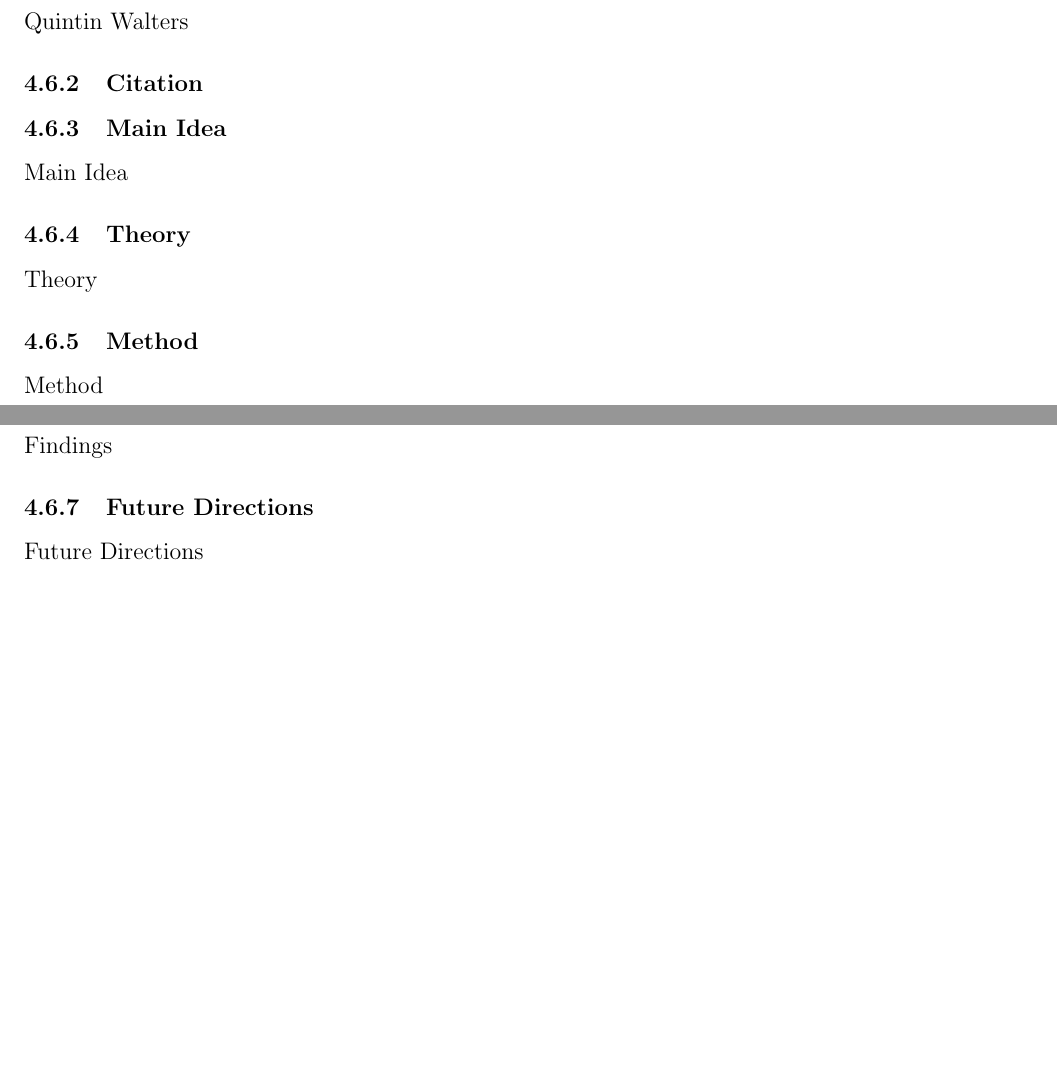
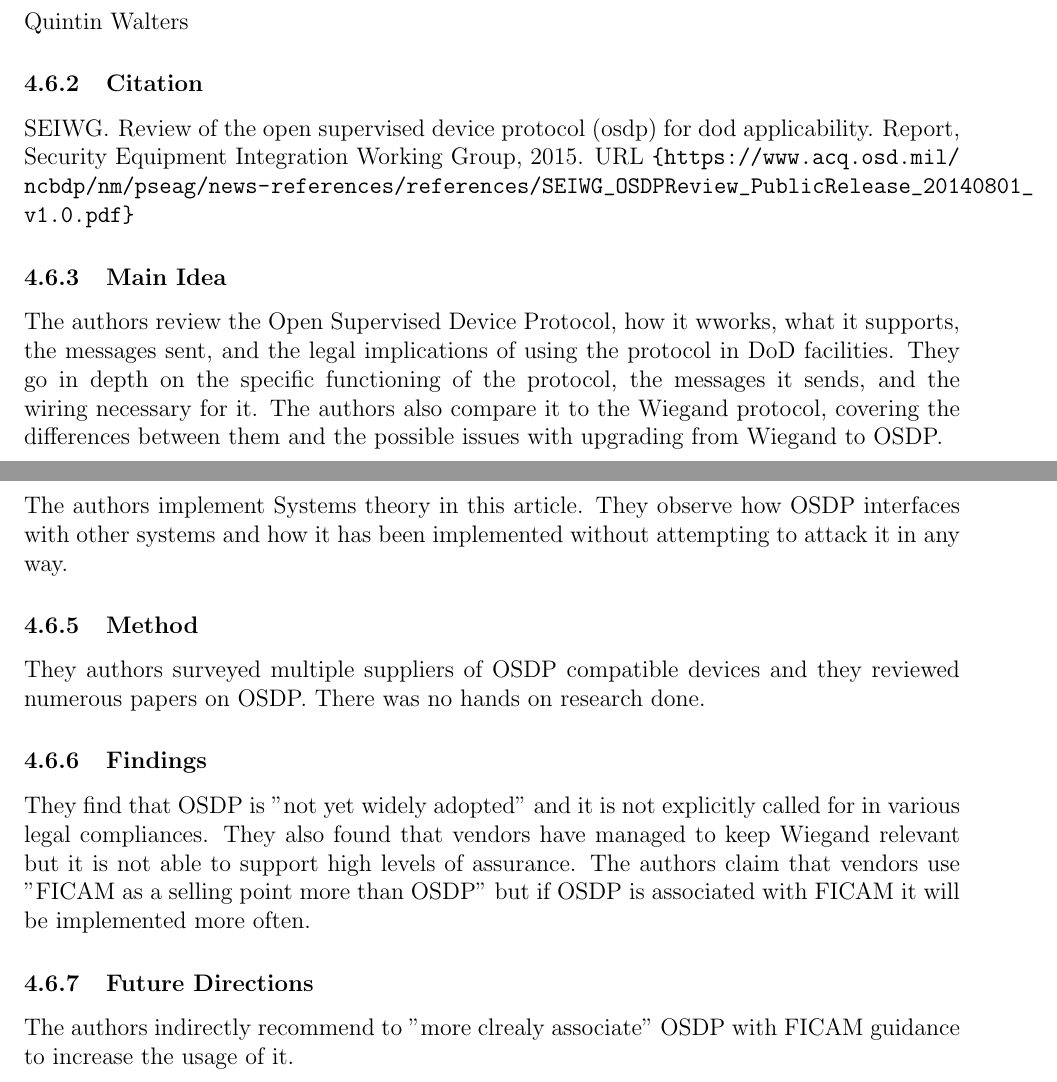
Before and after one commit to DataFrogman/CSEC-472-Project, a LaTeX document (paper/sourceSummaries/sourceSummaries.tex, which reads paper/sourceSummaries/summary4.tex): two parts of pages 27 and 28 of 30, joined at a grey line, cut so that both start at the same text, the shorter picture padded with empty space. Compiled offline with pdfLaTeX.

Commit message:
added summary four

```diff
--- a/paper/sourceSummaries/summary4.tex
+++ b/paper/sourceSummaries/summary4.tex
@@ -182,32 +182,32 @@ Quintin Walters
 
 \Urlmuskip=0mu plus 1mu\relax
 %remove % to show citation, change the name to your entry
-%\bibentry{filizzola2018security}
+\bibentry{OSDPseiwgDOD}
 
 \subsubsection{Main Idea}
 
 \noindent
-Main Idea
+The authors review the Open Supervised Device Protocol, how it wworks, what it supports, the messages sent, and the legal implications of using the protocol in DoD facilities.  They go in depth on the specific functioning of the protocol, the messages it sends, and the wiring necessary for it.  The authors also compare it to the Wiegand protocol, covering the differences between them and the possible issues with upgrading from Wiegand to OSDP.
 
 \subsubsection{Theory}
 
 \noindent
-Theory
+The authors implement Systems theory in this article.  They observe how OSDP interfaces with other systems and how it has been implemented without attempting to attack it in any way.
 
 \subsubsection{Method}
 
 \noindent
-Method
+They authors surveyed multiple suppliers of OSDP compatible devices and they reviewed numerous papers on OSDP.  There was no hands on research done.
 
 \subsubsection{Findings}
 
 \noindent
-Findings
+They find that OSDP is "not yet widely adopted" and it is not explicitly called for in various legal compliances.  They also found that vendors have managed to keep Wiegand relevant but it is not able to support high levels of assurance.  The authors claim that vendors use "FICAM as a selling point more than OSDP" but if OSDP is associated with FICAM it will be implemented more often.
 
 \subsubsection{Future Directions}
 
 \noindent
-Future Directions
+The authors indirectly recommend to "more clrealy associate" OSDP with FICAM guidance to increase the usage of it.
 
 \Urlmuskip=0mu plus 1mu\relax
 \pagebreak
```
Also changed, not shown: paper/sourceSummaries/references.bib (+11 -2 lines), paper/sourceSummaries/sourceSummaries.pdf.
